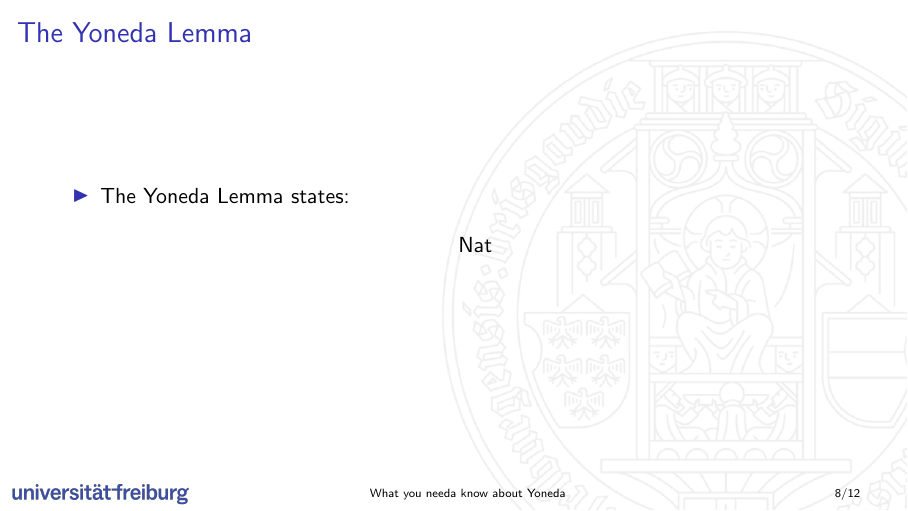
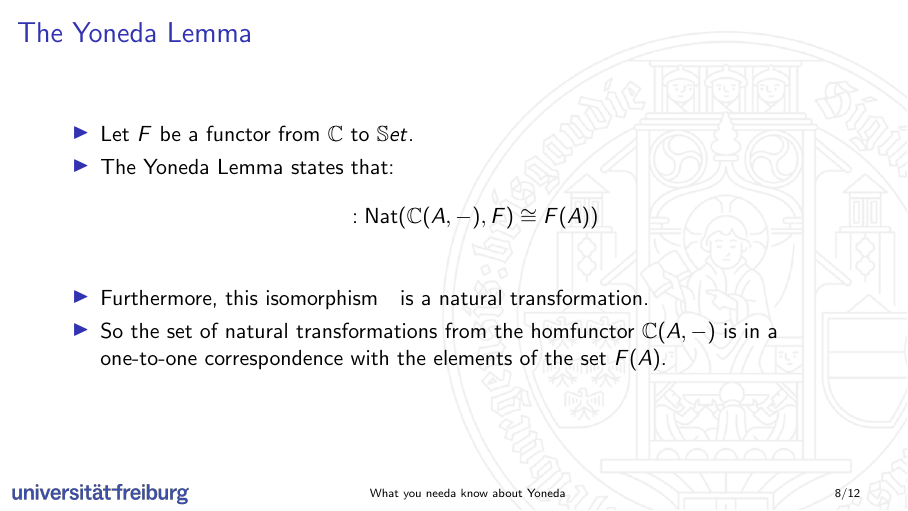
Before and after one commit to emma-bach/yoneda-talk, LaTeX slides (slides/main.tex): page 21 of 25 before the commit and page 24 of 28 after it. Compiled offline with pdfLaTeX.

Commit message:
started yoneda lemma

```diff
--- a/slides/main.tex
+++ b/slides/main.tex
@@ -15,12 +15,10 @@
 \tikzcdset{scale cd/.style={every label/.append style={scale=#1},
     cells={nodes={scale=#1}}}}
 
-\usepackage{babel}
 \usepackage{siunitx}
 \sisetup{locale = DE}
 \usepackage{multicol}
 \usepackage{listings}
-
 \usetikzlibrary{arrows.meta, angles, quotes, calc}
 
 %\usepackage[sorting=none]{biblatex}
@@ -34,6 +32,9 @@
 \newcommand{\bC}{\mathbb{C}}
 \newcommand{\bD}{\mathbb{D}}
 \newcommand{\bS}{\mathbb{S}}
+
+\newcommand{\yo}{ヨ}
+
 
 \title{What you needa know about Yoneda}
 \author{Emma Bach (she/her)}
@@ -287,15 +288,17 @@ Order Categories
       \pause\item It turns out that parametrically polymorphic functions correspond exactly to natural transformations between endofunctors $\bS et \to \bS et$.
     \end{itemize}
 \end{frame}
+
 \begin{frame}{The Yoneda Lemma}
-\begin{itemize}
- \item The Yoneda Lemma states:
- \begin{align*}
-  \text{Nat}
- \end{align*}
-
-\end{itemize}
-
+    \begin{itemize}
+        \item Let $F$ be a functor from $\bC$ to $\bS et$.
+        \pause\item The Yoneda Lemma states that:
+        \begin{align*}
+            \yo : \text{Nat}(\bC(A,-), F) \cong F(A))
+        \end{align*}
+        \pause\item Furthermore, this isomorphism $\yo$ ヨ is a natural transformation.
+        \pause\item So the set of natural transformations from the homfunctor $\bC(A,-)$ is in a one-to-one correspondence with the elements of the set $F(A)$.
+    \end{itemize}
 \end{frame}
 \begin{frame}{The Yoneda Lemma}
 Proof
```
Also changed, not shown: slides/main.pdf.
